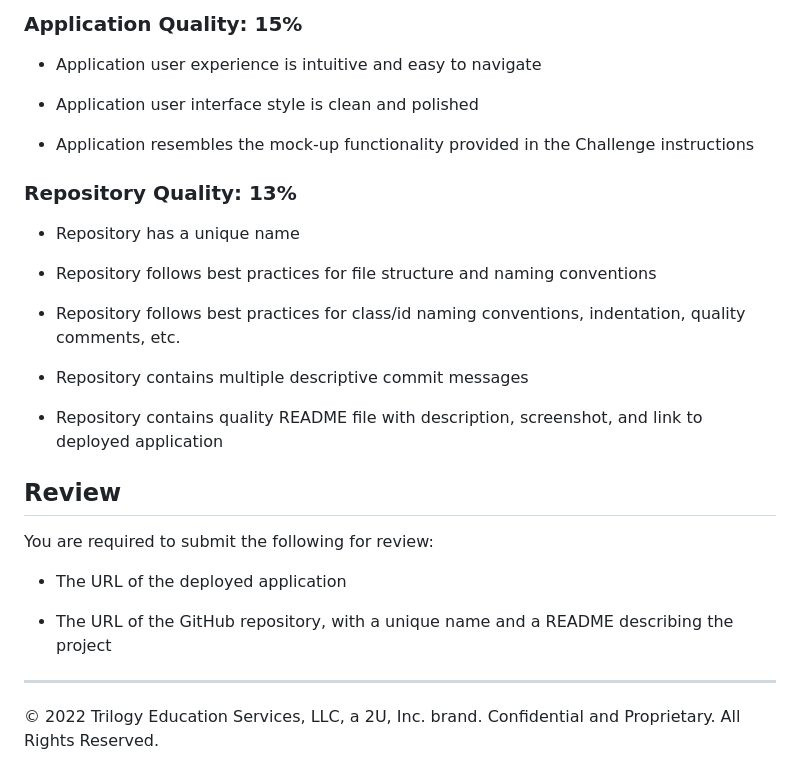
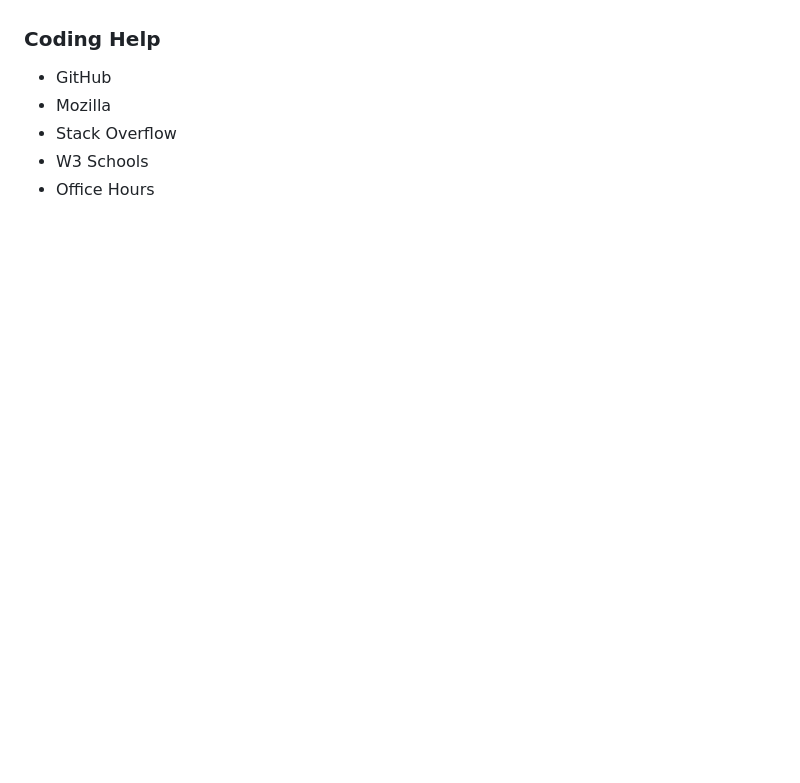
Before and after one commit to aumcintyre/Work-Day-Scheduler, a Markdown page: README.md, the part around the change printed below. Rendered like a GitHub page; blank space fills up the shorter version.

```diff
--- a/README.md
+++ b/README.md
@@ -69,31 +30,9 @@ This Challenge is graded based on the following criteria:
 
-### Application Quality: 15%
-
-* Application user experience is intuitive and easy to navigate
-
-* Application user interface style is clean and polished
-
-* Application resembles the mock-up functionality provided in the Challenge instructions
-
-### Repository Quality: 13%
-
-* Repository has a unique name
-
-* Repository follows best practices for file structure and naming conventions
-
-* Repository follows best practices for class/id naming conventions, indentation, quality comments, etc.
-
-* Repository contains multiple descriptive commit messages
-
-* Repository contains quality README file with description, screenshot, and link to deployed application
-
-## Review
-
-You are required to submit the following for review:
-
-* The URL of the deployed application
-
-* The URL of the GitHub repository, with a unique name and a README describing the project
-
-- - -
-© 2022 Trilogy Education Services, LLC, a 2U, Inc. brand. Confidential and Proprietary. All Rights Reserved.
+### Coding Help
+<ul>
+<li>GitHub</li>
+<li>Mozilla</li>
+<li>Stack Overflow</li>
+<li>W3 Schools</li>
+<li>Office Hours</li>
+</ul>
```
Also changed, not shown: other parts of README.md (+15 -54 lines), Assets/workday-screenshot.jpg (added), 1 other file.
